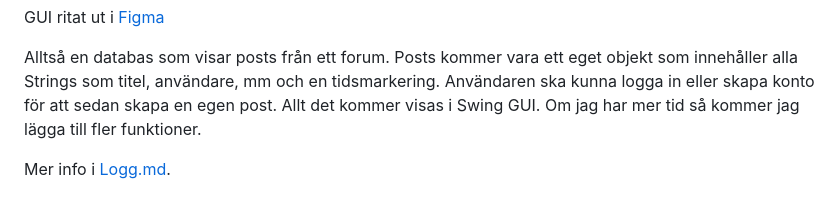
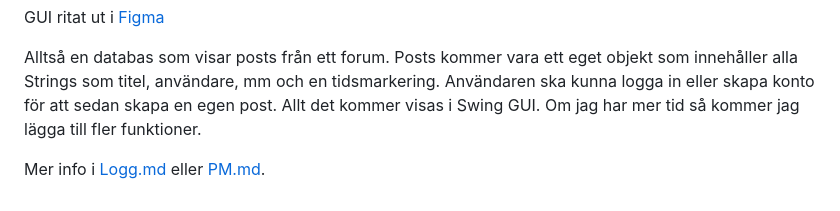
Before and after one commit to Hjalmar-Lundmark/prg2-slutprojekt, a Markdown page: ReadMe.md, the part around the change. GitHub-like rendering.

```diff
--- a/ReadMe.md
+++ b/ReadMe.md
@@ -9,4 +9,4 @@ alla Strings som titel, användare, mm och en tidsmarkering. Användaren ska kun
 för att sedan skapa en egen post. Allt det kommer visas i Swing GUI. Om jag har mer tid så kommer jag lägga
 till fler funktioner.
 
-Mer info i [Logg.md](./Docs/Logg.md).
+Mer info i [Logg.md](./Docs/Logg.md) eller [PM.md](./Docs/Logg.md).
```
Also changed, not shown: Docs/Logg.md (+15 -4 lines), Docs/PM.md (added, +5 -0 lines), Docs/images/meme.png (added).
